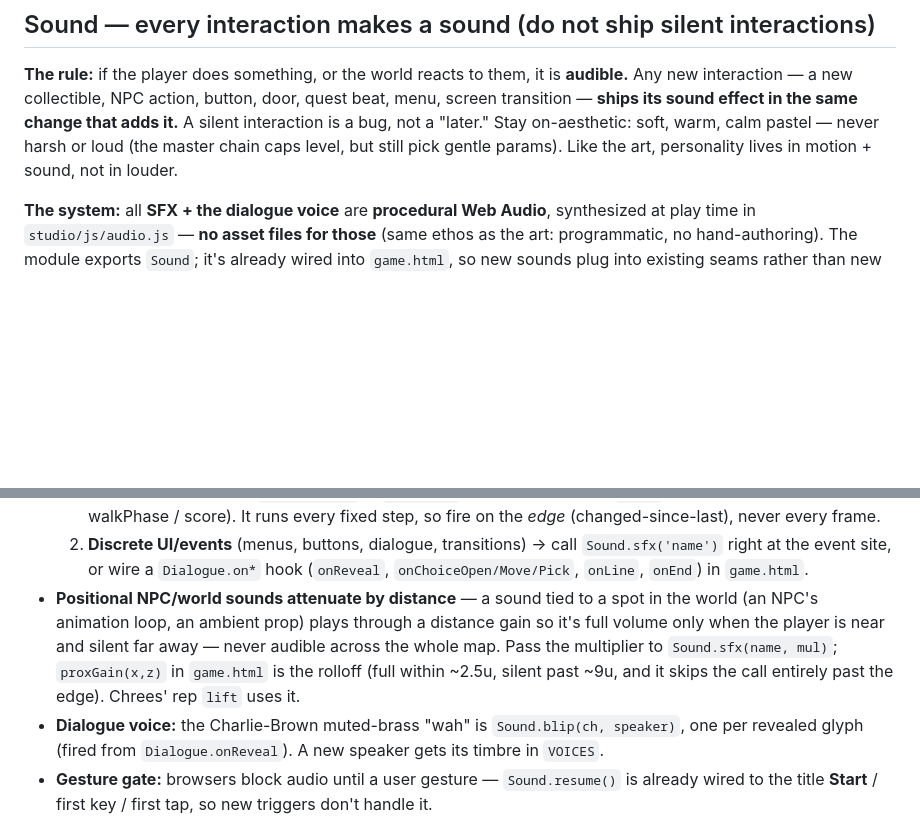
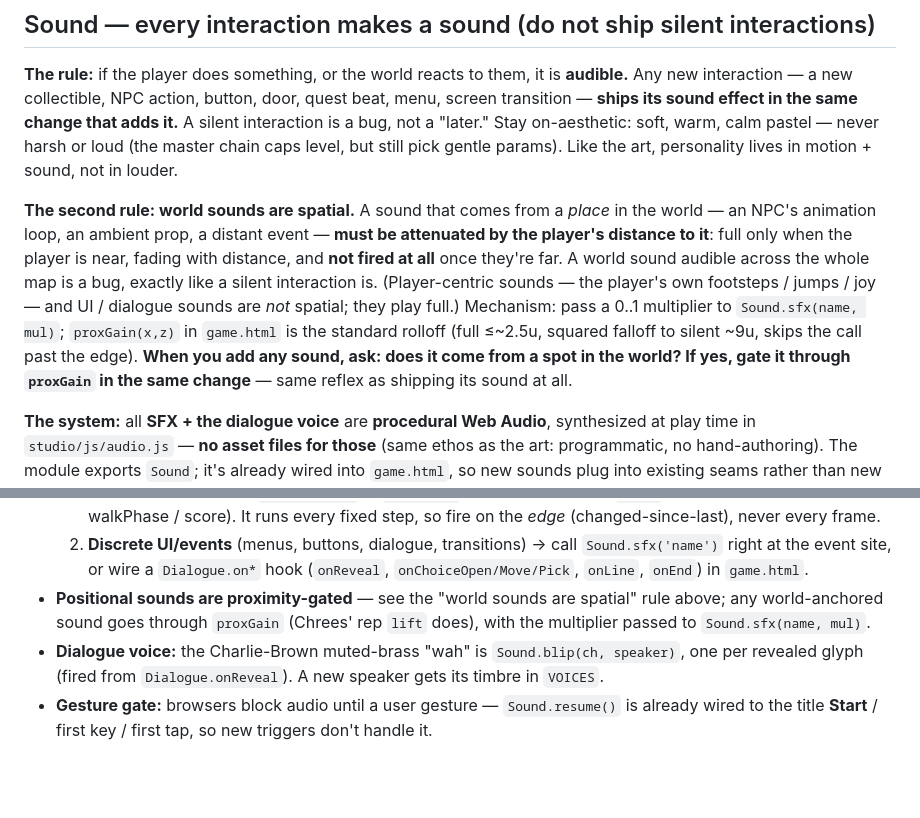
Before and after one commit to Metroxe/project-shanni-happy, a Markdown page: CLAUDE.md, 2 parts joined by grey strips. Rendered like a GitHub page; blank space fills up the shorter version.

Commit message:
docs: make spatial audio a hard rule (world sounds are proximity-gated)
Promote proximity attenuation from a descriptive bullet to a stated RULE at the top of
the Sound section, beside 'every interaction makes a sound', so future work applies it
by reflex: any sound anchored to a world position MUST be distance-gated via proxGain,
and a world sound audible across the map is a bug. Player/UI/dialogue sounds stay full.

```diff
--- a/CLAUDE.md
+++ b/CLAUDE.md
@@ -49,6 +49,17 @@ is a bug, not a "later." Stay on-aesthetic: soft, warm, calm pastel — never ha
 master chain caps level, but still pick gentle params). Like the art, personality lives in
 motion + sound, not in louder.
 
+**The second rule: world sounds are spatial.** A sound that comes from a *place* in the world
+— an NPC's animation loop, an ambient prop, a distant event — **must be attenuated by the
+player's distance to it**: full only when the player is near, fading with distance, and **not
+fired at all** once they're far. A world sound audible across the whole map is a bug, exactly
+like a silent interaction is. (Player-centric sounds — the player's own footsteps / jumps /
+joy — and UI / dialogue sounds are *not* spatial; they play full.) Mechanism: pass a 0..1
+multiplier to `Sound.sfx(name, mul)`; `proxGain(x,z)` in `game.html` is the standard rolloff
+(full ≤~2.5u, squared falloff to silent ~9u, skips the call past the edge). **When you add any
+sound, ask: does it come from a spot in the world? If yes, gate it through `proxGain` in the
+same change** — same reflex as shipping its sound at all.
+
 **The system:** all **SFX + the dialogue voice** are **procedural Web Audio**, synthesized at
 play time in `studio/js/audio.js` — **no asset files for those** (same ethos as the art:
 programmatic, no hand-authoring). The module exports `Sound`; it's already wired into
@@ -68,11 +79,9 @@ OGG (`out/music/calm.ogg`), because real-time music synthesis isn't practical. I
   2. **Discrete UI/events** (menus, buttons, dialogue, transitions) → call `Sound.sfx('name')`
      right at the event site, or wire a `Dialogue.on*` hook (`onReveal`, `onChoiceOpen/Move/Pick`,
      `onLine`, `onEnd`) in `game.html`.
-- **Positional NPC/world sounds attenuate by distance** — a sound tied to a spot in the world
-  (an NPC's animation loop, an ambient prop) plays through a distance gain so it's full volume
-  only when the player is near and silent far away — never audible across the whole map. Pass the
-  multiplier to `Sound.sfx(name, mul)`; `proxGain(x,z)` in `game.html` is the rolloff (full within
-  ~2.5u, silent past ~9u, and it skips the call entirely past the edge). Chrees' rep `lift` uses it.
+- **Positional sounds are proximity-gated** — see the "world sounds are spatial" rule above; any
+  world-anchored sound goes through `proxGain` (Chrees' rep `lift` does), with the multiplier passed
+  to `Sound.sfx(name, mul)`.
 - **Dialogue voice:** the Charlie-Brown muted-brass "wah" is `Sound.blip(ch, speaker)`, one per
   revealed glyph (fired from `Dialogue.onReveal`). A new speaker gets its timbre in `VOICES`.
 - **Gesture gate:** browsers block audio until a user gesture — `Sound.resume()` is already
```
